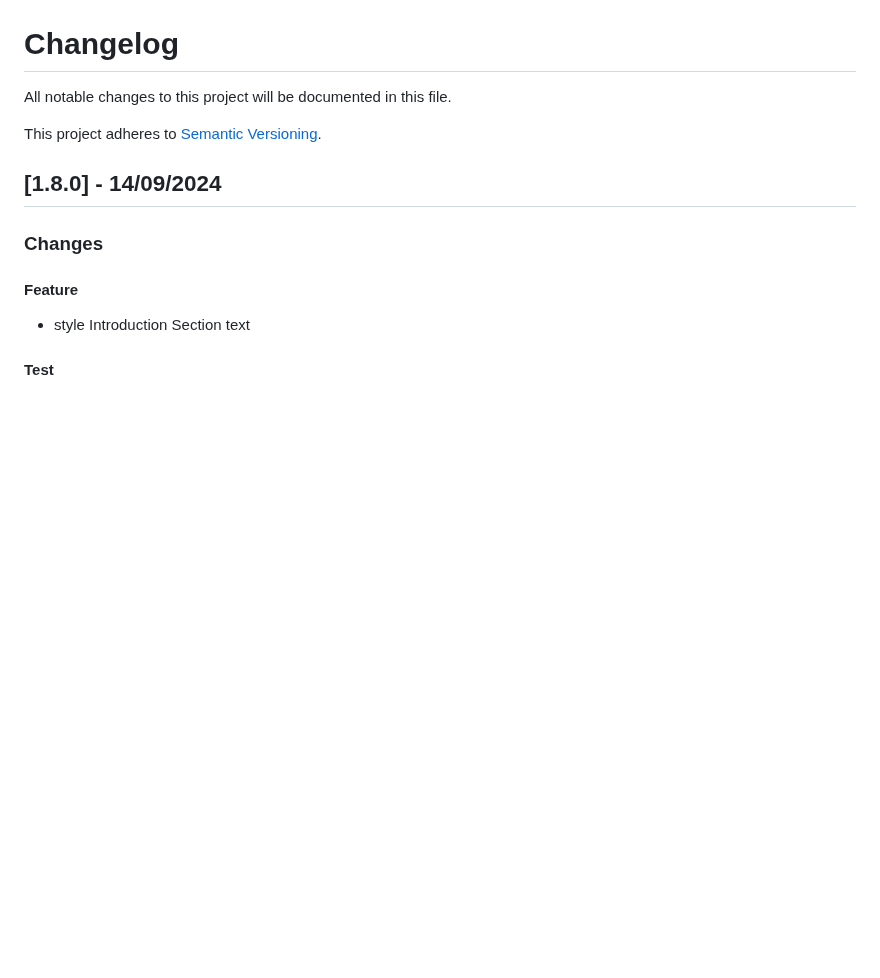
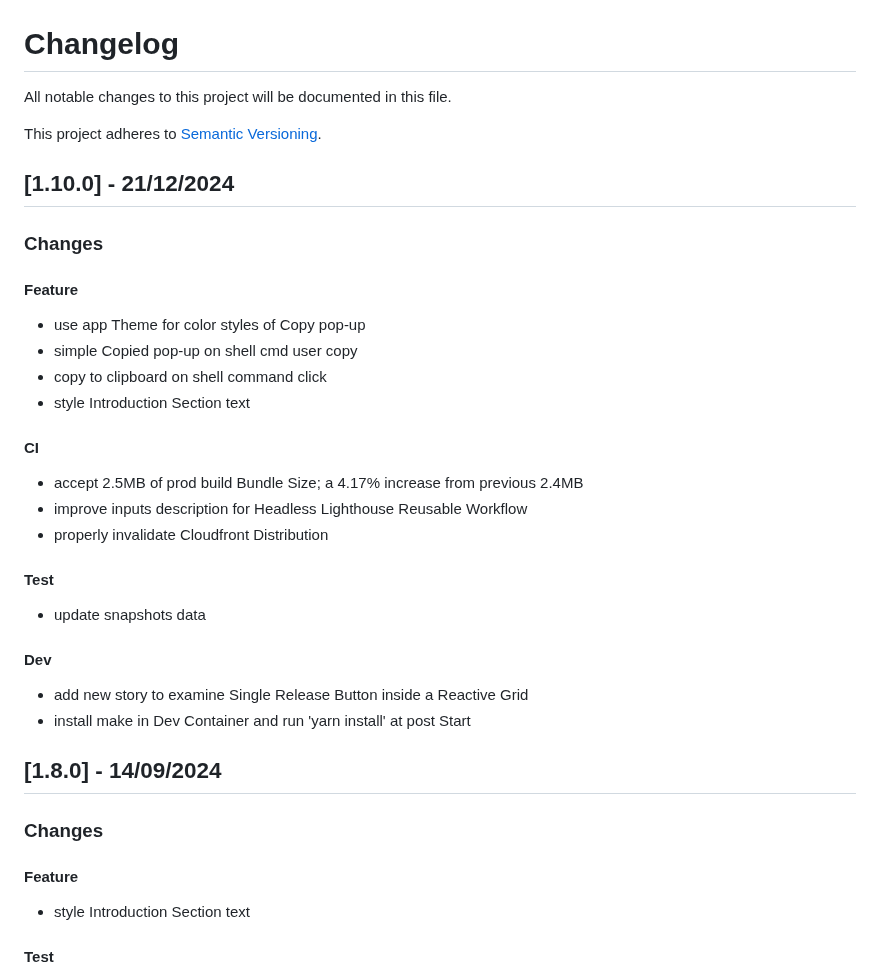
Before and after one commit to boromir674/konstantinoslampridis.io, a Markdown page: CHANGELOG.md, the part around the change. Drawn GitHub-style; blank space fills up the shorter version.

Commit message:
docs: add Changelog entry for v1.10.0 Release

```diff
--- a/CHANGELOG.md
+++ b/CHANGELOG.md
@@ -3,6 +3,29 @@
 All notable changes to this project will be documented in this file.
 
 This project adheres to [Semantic Versioning](https://semver.org/).
+
+## [1.10.0] - 21/12/2024
+
+### Changes
+
+#### Feature
+- use app Theme for color styles of Copy pop-up
+- simple Copied pop-up on shell cmd user copy
+- copy to clipboard on shell command click
+- style Introduction Section text
+
+#### CI
+- accept 2.5MB of prod build Bundle Size; a 4.17% increase from previous 2.4MB
+- improve inputs description for Headless Lighthouse Reusable Workflow
+- properly invalidate Cloudfront Distribution
+
+#### Test
+- update snapshots data
+
+#### Dev
+- add new story to examine Single Release Button inside a Reactive Grid
+- install make in Dev Container and run 'yarn install' at post Start
+
 
 ## [1.8.0] - 14/09/2024
 
```
